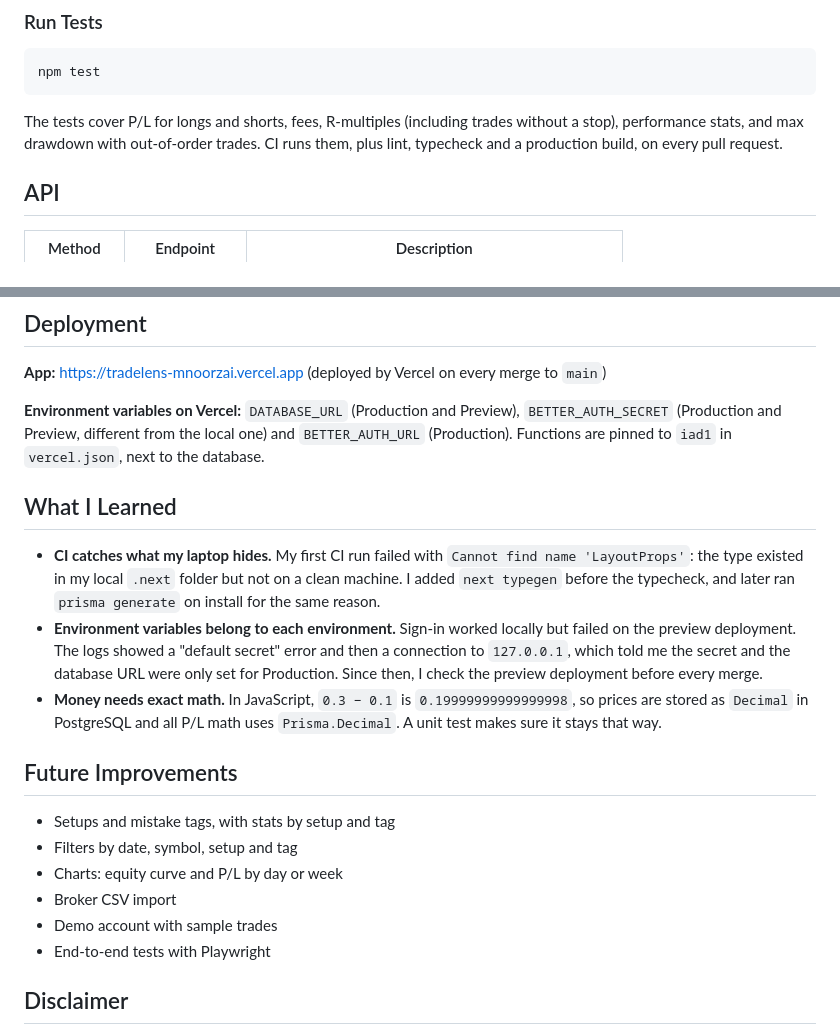
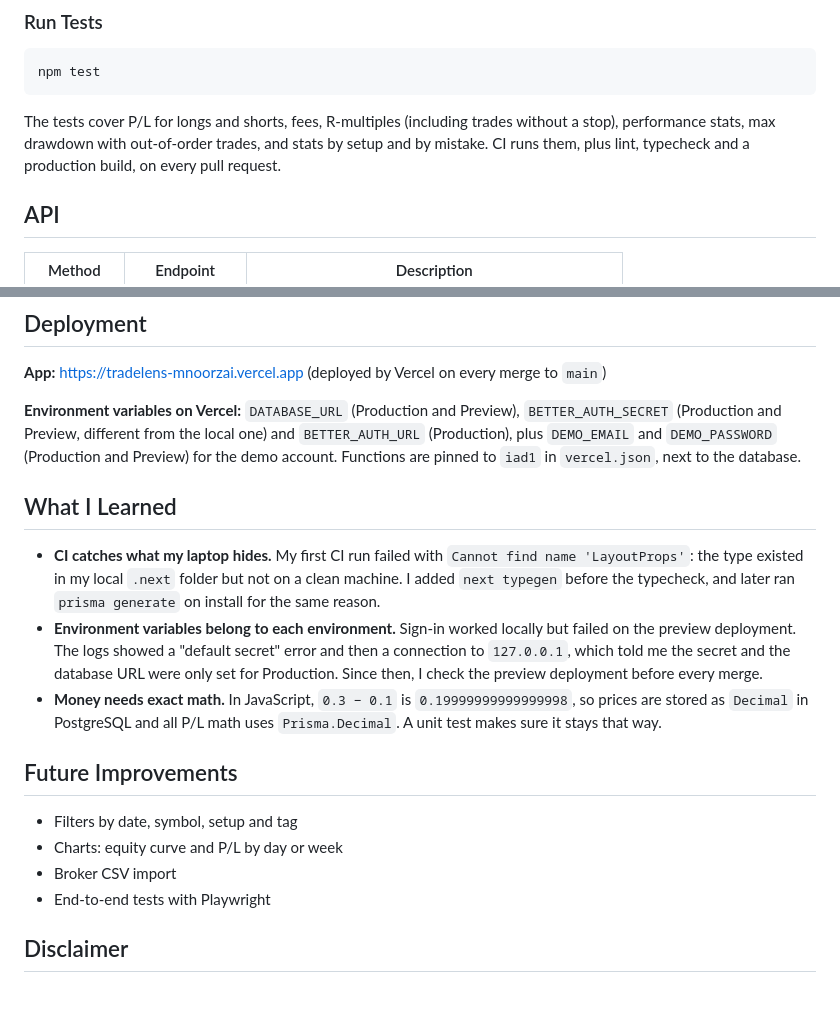
Before and after one commit to mnoorzai21/tradelens, a Markdown page: README.md, 2 parts joined by grey strips. GitHub-like rendering; blank space fills up the shorter version.

````diff
--- a/README.md
+++ b/README.md
@@ -104,7 +110,7 @@ Open http://localhost:3000/sign-up to create an account.
 npm test
 ```
 
-The tests cover P/L for longs and shorts, fees, R-multiples (including trades without a stop), performance stats, and max drawdown with out-of-order trades. CI runs them, plus lint, typecheck and a production build, on every pull request.
+The tests cover P/L for longs and shorts, fees, R-multiples (including trades without a stop), performance stats, max drawdown with out-of-order trades, and stats by setup and by mistake. CI runs them, plus lint, typecheck and a production build, on every pull request.
 
 ## API
 
@@ -119,7 +125,7 @@ Trades are created, updated and deleted through Next.js Server Actions rather th
 
 **App:** https://tradelens-mnoorzai.vercel.app (deployed by Vercel on every merge to `main`)
 
-**Environment variables on Vercel:** `DATABASE_URL` (Production and Preview), `BETTER_AUTH_SECRET` (Production and Preview, different from the local one) and `BETTER_AUTH_URL` (Production). Functions are pinned to `iad1` in `vercel.json`, next to the database.
+**Environment variables on Vercel:** `DATABASE_URL` (Production and Preview), `BETTER_AUTH_SECRET` (Production and Preview, different from the local one) and `BETTER_AUTH_URL` (Production), plus `DEMO_EMAIL` and `DEMO_PASSWORD` (Production and Preview) for the demo account. Functions are pinned to `iad1` in `vercel.json`, next to the database.
 
 ## What I Learned
 
@@ -129,11 +135,9 @@ Trades are created, updated and deleted through Next.js Server Actions rather th
 
 ## Future Improvements
 
-- Setups and mistake tags, with stats by setup and tag
 - Filters by date, symbol, setup and tag
 - Charts: equity curve and P/L by day or week
 - Broker CSV import
-- Demo account with sample trades
 - End-to-end tests with Playwright
 
 ## Disclaimer
````
Also changed, not shown: other parts of README.md (+7 -1 lines), docs/tradelens-dashboard.png (added).
